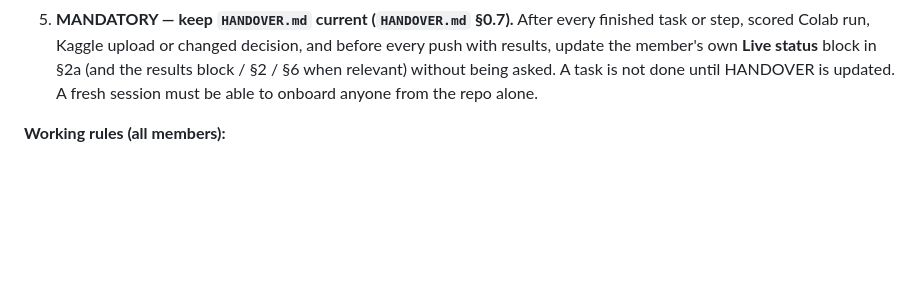
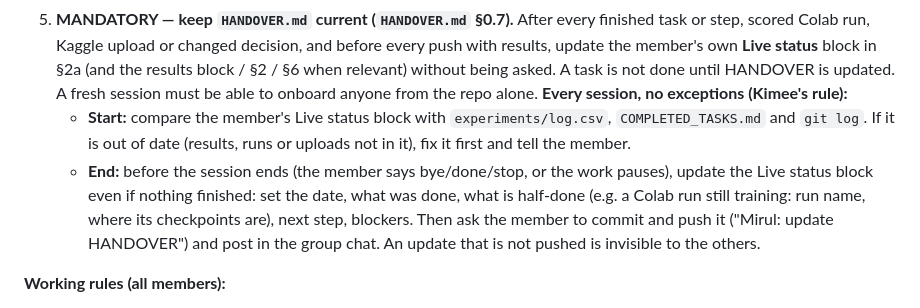
Before and after one commit to amiruliman592/Kaggle-Competition-, a Markdown page: CLAUDE.md, the part around the change. Drawn GitHub-style; blank space fills up the shorter version.

Commit message:
updated handover rule

```diff
--- a/CLAUDE.md
+++ b/CLAUDE.md
@@ -22,6 +22,13 @@ track M) and **Syaz** (Phase 6 track S). All are new to segmentation: explain in
    run, Kaggle upload or changed decision, and before every push with results, update the member's own **Live status**
    block in §2a (and the results block / §2 / §6 when relevant) without being asked. A task is not done until
    HANDOVER is updated. A fresh session must be able to onboard anyone from the repo alone.
+   **Every session, no exceptions (Kimee's rule):**
+   - **Start:** compare the member's Live status block with `experiments/log.csv`, `COMPLETED_TASKS.md` and
+     `git log`. If it is out of date (results, runs or uploads not in it), fix it first and tell the member.
+   - **End:** before the session ends (the member says bye/done/stop, or the work pauses), update the Live status
+     block even if nothing finished: set the date, what was done, what is half-done (e.g. a Colab run still
+     training: run name, where its checkpoints are), next step, blockers. Then ask the member to commit and push it
+     ("Mirul: update HANDOVER") and post in the group chat. An update that is not pushed is invisible to the others.
 
 **Working rules (all members):**
 - **Explain first, run after a "go".** Before a new task or anything that runs code on Colab, explain the plan in plain
```
Also changed, not shown: HANDOVER.md (+5 -0 lines).
